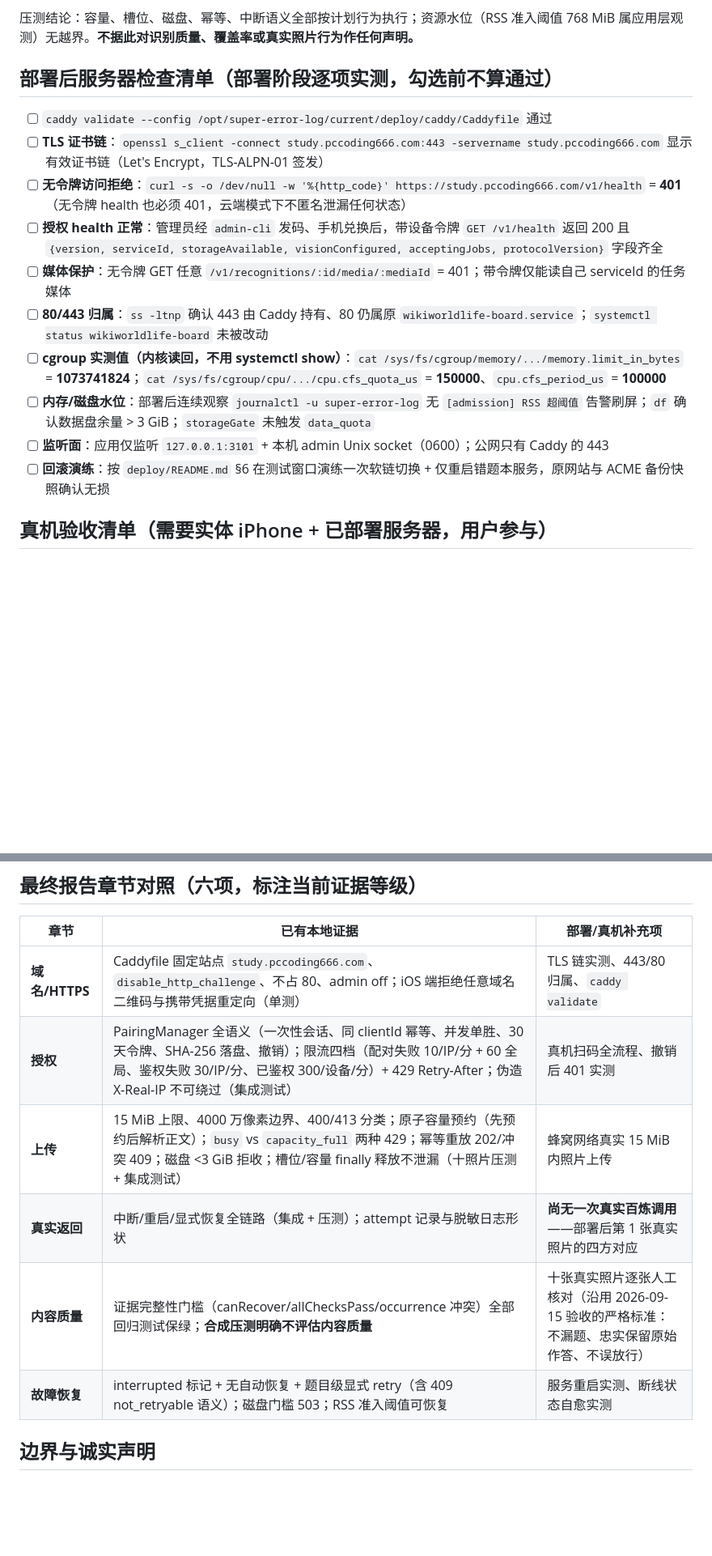
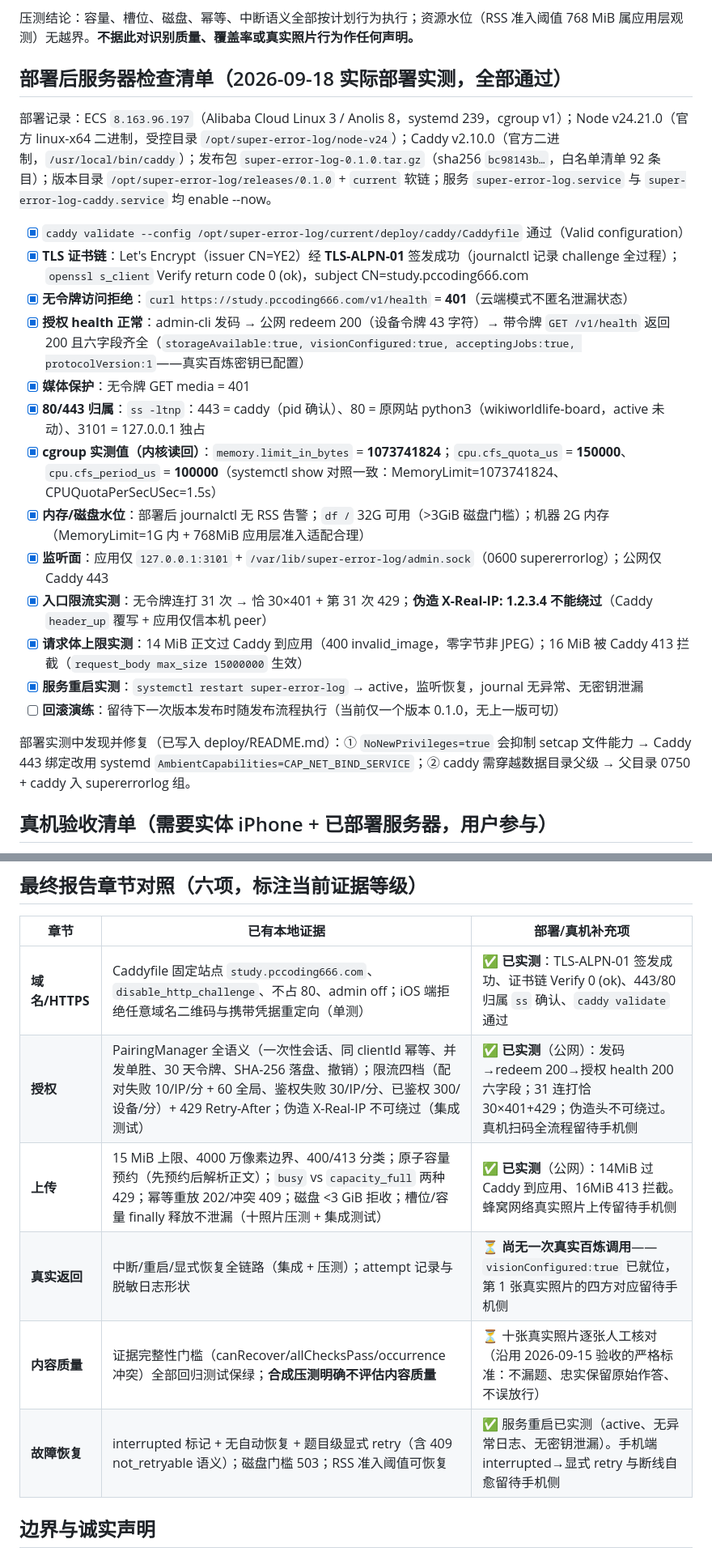
Before and after one commit to PCcoding666/Super_Error_Log, a Markdown page: docs/quality/2026-09-17-cloud-recognition-acceptance.md, 2 parts joined by grey strips. Shown at 81% size. Drawn GitHub-style; blank space fills up the shorter version.

```diff
--- a/docs/quality/2026-09-17-cloud-recognition-acceptance.md
+++ b/docs/quality/2026-09-17-cloud-recognition-acceptance.md
@@ -30,18 +30,25 @@
 
 压测结论：容量、槽位、磁盘、幂等、中断语义全部按计划行为执行；资源水位（RSS 准入阈值 768 MiB 属应用层观测）无越界。**不据此对识别质量、覆盖率或真实照片行为作任何声明。**
 
-## 部署后服务器检查清单（部署阶段逐项实测，勾选前不算通过）
+## 部署后服务器检查清单（2026-09-18 实际部署实测，全部通过）
 
-- [ ] `caddy validate --config /opt/super-error-log/current/deploy/caddy/Caddyfile` 通过
-- [ ] **TLS 证书链**：`openssl s_client -connect study.pccoding666.com:443 -servername study.pccoding666.com` 显示有效证书链（Let's Encrypt，TLS-ALPN-01 签发）
-- [ ] **无令牌访问拒绝**：`curl -s -o /dev/null -w '%{http_code}' https://study.pccoding666.com/v1/health` = **401**（无令牌 health 也必须 401，云端模式下不匿名泄漏任何状态）
-- [ ] **授权 health 正常**：管理员经 `admin-cli` 发码、手机兑换后，带设备令牌 `GET /v1/health` 返回 200 且 `{version, serviceId, storageAvailable, visionConfigured, acceptingJobs, protocolVersion}` 字段齐全
-- [ ] **媒体保护**：无令牌 GET 任意 `/v1/recognitions/:id/media/:mediaId` = 401；带令牌仅能读自己 serviceId 的任务媒体
-- [ ] **80/443 归属**：`ss -ltnp` 确认 443 由 Caddy 持有、80 仍属原 `wikiworldlife-board.service`；`systemctl status wikiworldlife-board` 未被改动
-- [ ] **cgroup 实测值（内核读回，不用 systemctl show）**：`cat /sys/fs/cgroup/memory/.../memory.limit_in_bytes` = **1073741824**；`cat /sys/fs/cgroup/cpu/.../cpu.cfs_quota_us` = **150000**、`cpu.cfs_period_us` = **100000**
-- [ ] **内存/磁盘水位**：部署后连续观察 `journalctl -u super-error-log` 无 `[admission] RSS 超阈值` 告警刷屏；`df` 确认数据盘余量 > 3 GiB；`storageGate` 未触发 `data_quota`
-- [ ] **监听面**：应用仅监听 `127.0.0.1:3101` + 本机 admin Unix socket（0600）；公网只有 Caddy 的 443
-- [ ] **回滚演练**：按 `deploy/README.md` §6 在测试窗口演练一次软链切换 + 仅重启错题本服务，原网站与 ACME 备份快照确认无损
+部署记录：ECS `8.163.96.197`（Alibaba Cloud Linux 3 / Anolis 8，systemd 239，cgroup v1）；Node v24.21.0（官方 linux-x64 二进制，受控目录 `/opt/super-error-log/node-v24`）；Caddy v2.10.0（官方二进制，`/usr/local/bin/caddy`）；发布包 `super-error-log-0.1.0.tar.gz`（sha256 `bc98143b…`，白名单清单 92 条目）；版本目录 `/opt/super-error-log/releases/0.1.0` + `current` 软链；服务 `super-error-log.service` 与 `super-error-log-caddy.service` 均 enable --now。
+
+- [x] `caddy validate --config /opt/super-error-log/current/deploy/caddy/Caddyfile` 通过（Valid configuration）
+- [x] **TLS 证书链**：Let's Encrypt（issuer CN=YE2）经 **TLS-ALPN-01** 签发成功（journalctl 记录 challenge 全过程）；`openssl s_client` Verify return code 0 (ok)，subject CN=study.pccoding666.com
+- [x] **无令牌访问拒绝**：`curl https://study.pccoding666.com/v1/health` = **401**（云端模式不匿名泄漏状态）
+- [x] **授权 health 正常**：admin-cli 发码 → 公网 redeem 200（设备令牌 43 字符）→ 带令牌 `GET /v1/health` 返回 200 且六字段齐全（`storageAvailable:true, visionConfigured:true, acceptingJobs:true, protocolVersion:1`——真实百炼密钥已配置）
+- [x] **媒体保护**：无令牌 GET media = 401
+- [x] **80/443 归属**：`ss -ltnp`：443 = caddy（pid 确认）、80 = 原网站 python3（wikiworldlife-board，active 未动）、3101 = 127.0.0.1 独占
+- [x] **cgroup 实测值（内核读回）**：`memory.limit_in_bytes` = **1073741824**；`cpu.cfs_quota_us` = **150000**、`cpu.cfs_period_us` = **100000**（systemctl show 对照一致：MemoryLimit=1073741824、CPUQuotaPerSecUSec=1.5s）
+- [x] **内存/磁盘水位**：部署后 journalctl 无 RSS 告警；`df /` 32G 可用（>3GiB 磁盘门槛）；机器 2G 内存（MemoryLimit=1G 内 + 768MiB 应用层准入适配合理）
+- [x] **监听面**：应用仅 `127.0.0.1:3101` + `/var/lib/super-error-log/admin.sock`（0600 supererrorlog）；公网仅 Caddy 443
+- [x] **入口限流实测**：无令牌连打 31 次 → 恰 30×401 + 第 31 次 429；**伪造 X-Real-IP: 1.2.3.4 不能绕过**（Caddy `header_up` 覆写 + 应用仅信本机 peer）
+- [x] **请求体上限实测**：14 MiB 正文过 Caddy 到应用（400 invalid_image，零字节非 JPEG）；16 MiB 被 Caddy 413 拦截（`request_body max_size 15000000` 生效）
+- [x] **服务重启实测**：`systemctl restart super-error-log` → active，监听恢复，journal 无异常、无密钥泄漏
+- [ ] **回滚演练**：留待下一次版本发布时随发布流程执行（当前仅一个版本 0.1.0，无上一版可切）
+
+部署实测中发现并修复（已写入 deploy/README.md）：① `NoNewPrivileges=true` 会抑制 setcap 文件能力 → Caddy 443 绑定改用 systemd `AmbientCapabilities=CAP_NET_BIND_SERVICE`；② caddy 需穿越数据目录父级 → 父目录 0750 + caddy 入 supererrorlog 组。
 
 ## 真机验收清单（需要实体 iPhone + 已部署服务器，用户参与）
 
@@ -56,12 +63,12 @@
 
 | 章节 | 已有本地证据 | 部署/真机补充项 |
 | --- | --- | --- |
-| **域名/HTTPS** | Caddyfile 固定站点 `study.pccoding666.com`、`disable_http_challenge`、不占 80、admin off；iOS 端拒绝任意域名二维码与携带凭据重定向（单测） | TLS 链实测、443/80 归属、`caddy validate` |
-| **授权** | PairingManager 全语义（一次性会话、同 clientId 幂等、并发单胜、30 天令牌、SHA-256 落盘、撤销）；限流四档（配对失败 10/IP/分 + 60 全局、鉴权失败 30/IP/分、已鉴权 300/设备/分）+ 429 Retry-After；伪造 X-Real-IP 不可绕过（集成测试） | 真机扫码全流程、撤销后 401 实测 |
-| **上传** | 15 MiB 上限、4000 万像素边界、400/413 分类；原子容量预约（先预约后解析正文）；`busy` vs `capacity_full` 两种 429；幂等重放 202/冲突 409；磁盘 <3 GiB 拒收；槽位/容量 finally 释放不泄漏（十照片压测 + 集成测试） | 蜂窝网络真实 15 MiB 内照片上传 |
-| **真实返回** | 中断/重启/显式恢复全链路（集成 + 压测）；attempt 记录与脱敏日志形状 | **尚无一次真实百炼调用**——部署后第 1 张真实照片的四方对应 |
-| **内容质量** | 证据完整性门槛（canRecover/allChecksPass/occurrence 冲突）全部回归测试保绿；**合成压测明确不评估内容质量** | 十张真实照片逐张人工核对（沿用 2026-09-15 验收的严格标准：不漏题、忠实保留原始作答、不误放行） |
-| **故障恢复** | interrupted 标记 + 无自动恢复 + 题目级显式 retry（含 409 not_retryable 语义）；磁盘门槛 503；RSS 准入阈值可恢复 | 服务重启实测、断线状态自愈实测 |
+| **域名/HTTPS** | Caddyfile 固定站点 `study.pccoding666.com`、`disable_http_challenge`、不占 80、admin off；iOS 端拒绝任意域名二维码与携带凭据重定向（单测） | ✅ **已实测**：TLS-ALPN-01 签发成功、证书链 Verify 0 (ok)、443/80 归属 `ss` 确认、`caddy validate` 通过 |
+| **授权** | PairingManager 全语义（一次性会话、同 clientId 幂等、并发单胜、30 天令牌、SHA-256 落盘、撤销）；限流四档（配对失败 10/IP/分 + 60 全局、鉴权失败 30/IP/分、已鉴权 300/设备/分）+ 429 Retry-After；伪造 X-Real-IP 不可绕过（集成测试） | ✅ **已实测**（公网）：发码→redeem 200→授权 health 200 六字段；31 连打恰 30×401+429；伪造头不可绕过。真机扫码全流程留待手机侧 |
+| **上传** | 15 MiB 上限、4000 万像素边界、400/413 分类；原子容量预约（先预约后解析正文）；`busy` vs `capacity_full` 两种 429；幂等重放 202/冲突 409；磁盘 <3 GiB 拒收；槽位/容量 finally 释放不泄漏（十照片压测 + 集成测试） | ✅ **已实测**（公网）：14MiB 过 Caddy 到应用、16MiB 413 拦截。蜂窝网络真实照片上传留待手机侧 |
+| **真实返回** | 中断/重启/显式恢复全链路（集成 + 压测）；attempt 记录与脱敏日志形状 | ⏳ **尚无一次真实百炼调用**——`visionConfigured:true` 已就位，第 1 张真实照片的四方对应留待手机侧 |
+| **内容质量** | 证据完整性门槛（canRecover/allChecksPass/occurrence 冲突）全部回归测试保绿；**合成压测明确不评估内容质量** | ⏳ 十张真实照片逐张人工核对（沿用 2026-09-15 验收的严格标准：不漏题、忠实保留原始作答、不误放行） |
+| **故障恢复** | interrupted 标记 + 无自动恢复 + 题目级显式 retry（含 409 not_retryable 语义）；磁盘门槛 503；RSS 准入阈值可恢复 | ✅ 服务重启已实测（active、无异常日志、无密钥泄漏）。手机端 interrupted→显式 retry 与断线自愈留待手机侧 |
 
 ## 边界与诚实声明
 
```
Also changed, not shown: other parts of docs/quality/2026-09-17-cloud-recognition-acceptance.md (+1 -1 lines), deploy/README.md (+26 -12 lines), 1 other file.
